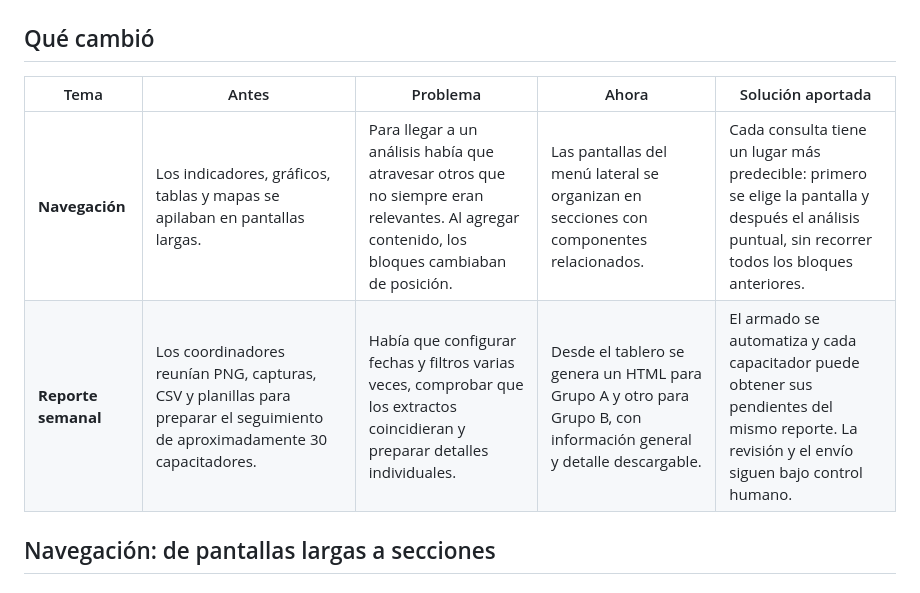
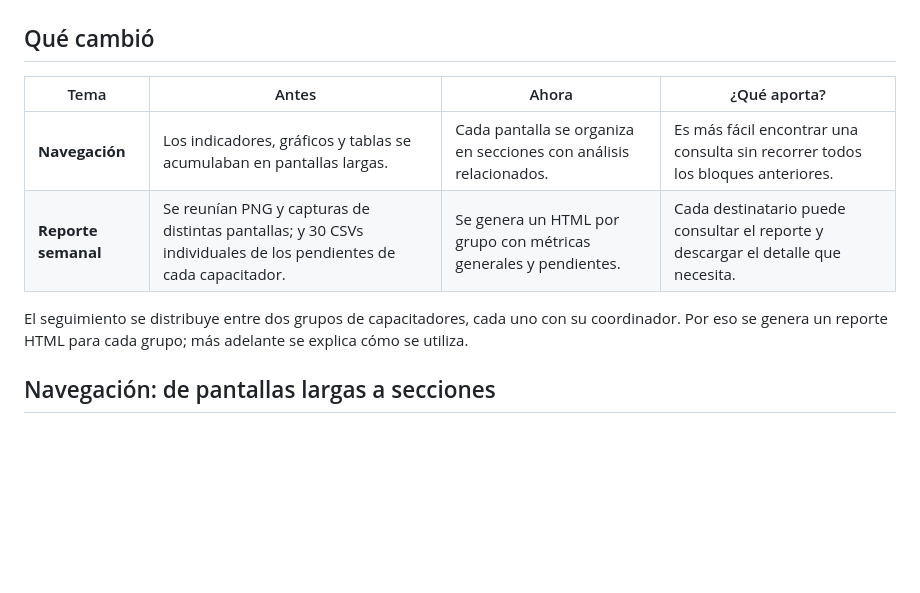
Before and after one commit to jminolli-e/case-studies, a Markdown page: capacitaciones/actualizacion/README.md, the part around the change. GitHub-like rendering; blank space fills up the shorter version.

```diff
--- a/capacitaciones/actualizacion/README.md
+++ b/capacitaciones/actualizacion/README.md
@@ -25,10 +25,12 @@ Las demos utilizan datos ficticios y permiten recorrer la solución mientras le
 
 ## Qué cambió
 
-| Tema | Antes | Problema | Ahora | Solución aportada |
-|---|---|---|---|---|
-| **Navegación** | Los indicadores, gráficos, tablas y mapas se apilaban en pantallas largas. | Para llegar a un análisis había que atravesar otros que no siempre eran relevantes. Al agregar contenido, los bloques cambiaban de posición. | Las pantallas del menú lateral se organizan en secciones con componentes relacionados. | Cada consulta tiene un lugar más predecible: primero se elige la pantalla y después el análisis puntual, sin recorrer todos los bloques anteriores. |
-| **Reporte semanal** | Los coordinadores reunían PNG, capturas, CSV y planillas para preparar el seguimiento de aproximadamente 30 capacitadores. | Había que configurar fechas y filtros varias veces, comprobar que los extractos coincidieran y preparar detalles individuales. | Desde el tablero se genera un HTML para Grupo A y otro para Grupo B, con información general y detalle descargable. | El armado se automatiza y cada capacitador puede obtener sus pendientes del mismo reporte. La revisión y el envío siguen bajo control humano. |
+| Tema | Antes | Ahora | ¿Qué aporta? |
+|---|---|---|---|
+| **Navegación** | Los indicadores, gráficos y tablas se acumulaban en pantallas largas. | Cada pantalla se organiza en secciones con análisis relacionados. | Es más fácil encontrar una consulta sin recorrer todos los bloques anteriores. |
+| **Reporte semanal** | Se reunían PNG y capturas de distintas pantallas; y 30 CSVs individuales de los pendientes de cada capacitador. | Se genera un HTML por grupo con métricas generales y pendientes. | Cada destinatario puede consultar el reporte y descargar el detalle que necesita. |
+
+El seguimiento se distribuye entre dos grupos de capacitadores, cada uno con su coordinador. Por eso se genera un reporte HTML para cada grupo; más adelante se explica cómo se utiliza.
 
 ## Navegación: de pantallas largas a secciones
 
```
